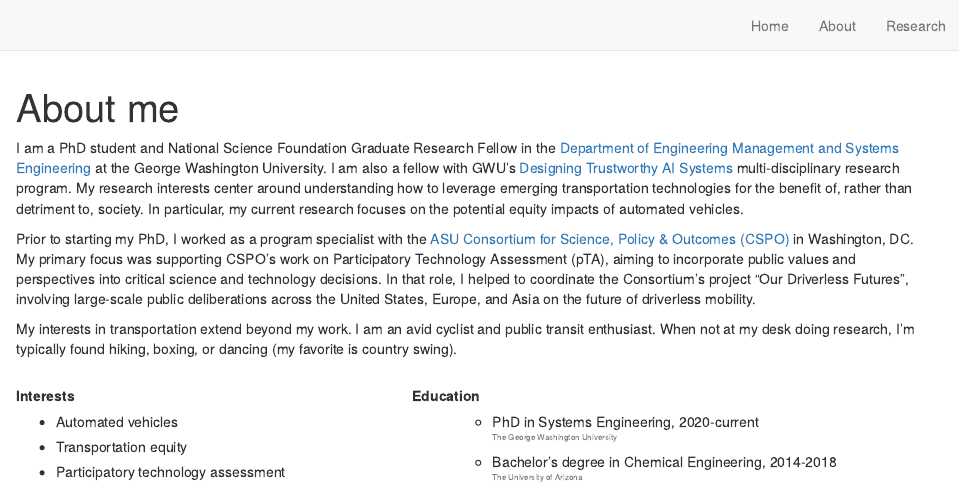
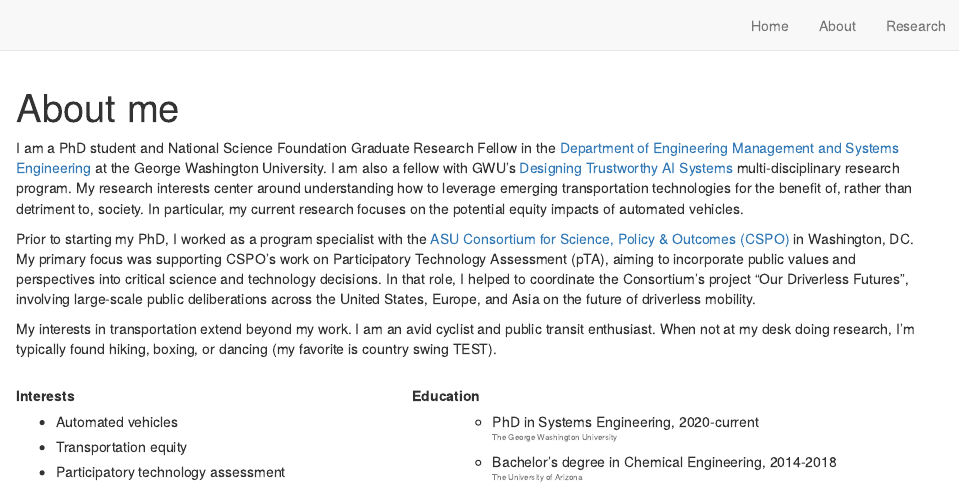
Before and after one commit to lkaplan25/lkaplan.com, an R Markdown document (about.Rmd): the page in a window 1100 px wide, from its top. Rendered offline with R 4.5, knitr and Pandoc, with nearby package versions; drawn as R Markdown's standard HTML page in place of the format the file asks for.

Commit message:
added test

```diff
--- a/about.Rmd
+++ b/about.Rmd
@@ -10,7 +10,7 @@ I am a PhD student and National Science Foundation Graduate Research Fellow in t
 
 Prior to starting my PhD, I worked as a program specialist with the [ASU Consortium for Science, Policy & Outcomes (CSPO)](https://cspo.org/) in Washington, DC. My primary focus was supporting CSPO's work on Participatory Technology Assessment (pTA), aiming to incorporate public values and perspectives into critical science and technology decisions. In that role, I helped to coordinate the Consortium’s project “Our Driverless Futures”, involving large-scale public deliberations across the United States, Europe, and Asia on the future of driverless mobility.
 
-My interests in transportation extend beyond my work. I am an avid cyclist and public transit enthusiast. When not at my desk doing research, I'm typically found hiking, boxing, or dancing (my favorite is country swing).
+My interests in transportation extend beyond my work. I am an avid cyclist and public transit enthusiast. When not at my desk doing research, I'm typically found hiking, boxing, or dancing (my favorite is country swing TEST).
  <br><br>
 
 
```
